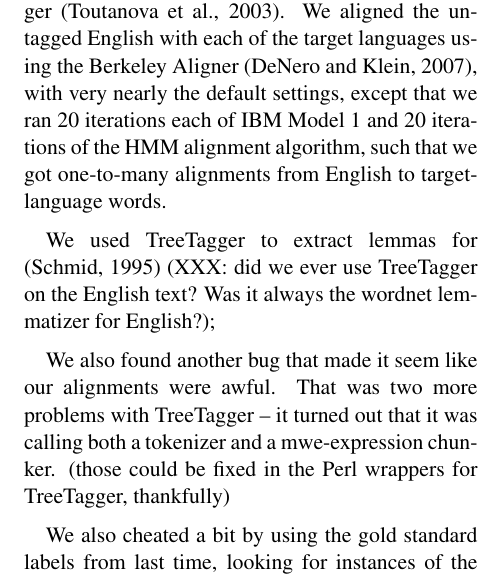
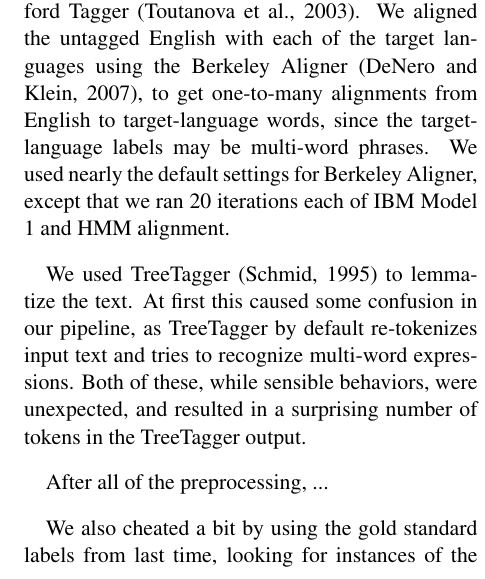
Before and after one commit to hltdi/semeval2013, a LaTeX paper (paper/semeval2013.tex): part of one column of page 4 of 5, cut so that both start at the same text. Compiled offline with pdfLaTeX.

Commit message:
did some writing on the data extraction section

```diff
--- a/paper/semeval2013.tex
+++ b/paper/semeval2013.tex
@@ -283,19 +283,18 @@ the text for all six languages with the default NLTK tokenizer \cite{nltkbook},
 and tagged the English text with the Stanford Tagger
 \cite{Toutanova03feature-richpart-of-speech}. We aligned the untagged English
 with each of the target languages using the Berkeley Aligner
-\cite{denero-klein:2007:ACLMain}, with very nearly the default settings, except
-that we ran 20 iterations each of IBM Model 1 and 20 iterations of the HMM
-alignment algorithm, such that we got one-to-many alignments from English to
-target-language words.
+\cite{denero-klein:2007:ACLMain}, to get one-to-many alignments from English to
+target-language words, since the target-language labels may be multi-word
+phrases. We used nearly the default settings for Berkeley Aligner, except
+that we ran 20 iterations each of IBM Model 1 and HMM alignment.
 
-We used TreeTagger to extract lemmas for \cite{Schmid95improvementsin}
-(XXX: did we ever use TreeTagger on the English text? Was it always the wordnet
-lemmatizer for English?);
+We used TreeTagger \cite{Schmid95improvementsin} to lemmatize the text. At
+first this caused some confusion in our pipeline, as TreeTagger by default
+re-tokenizes input text and tries to recognize multi-word expressions. Both of
+these, while sensible behaviors, were unexpected, and resulted in a surprising
+number of tokens in the TreeTagger output.
 
-We also found another bug that made it seem like our alignments were awful.
-That was two more problems with TreeTagger -- it turned out that it was calling
-both a tokenizer and a mwe-expression chunker. (those could be fixed in the
-Perl wrappers for TreeTagger, thankfully)
+After all of the preprocessing,  ...
 
 We also cheated a bit by using the gold standard labels from last time, looking
 for instances of the gold labels in the target text; if our noun had an
```
